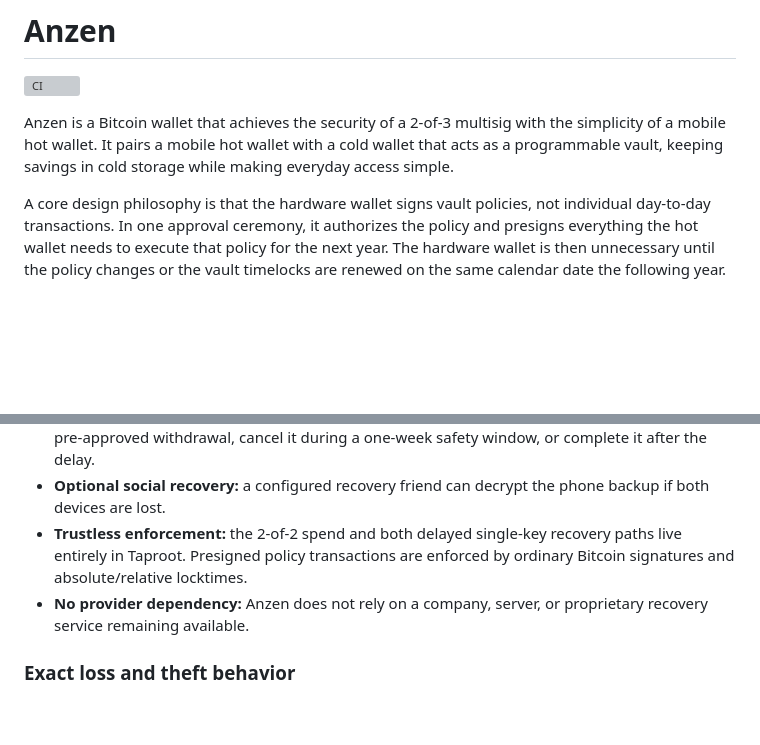
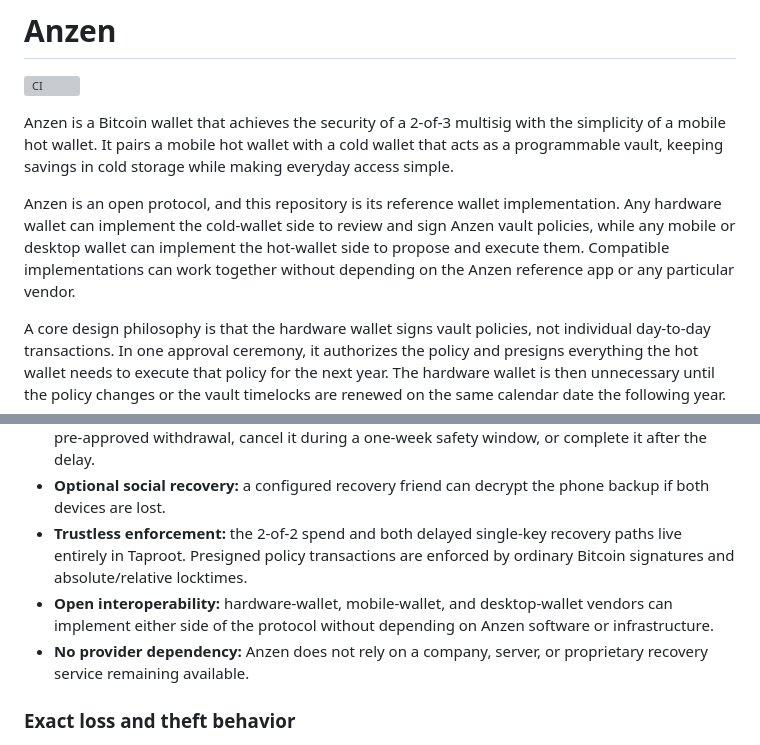
Before and after one commit to lukechilds/anzen, a Markdown page: README.md, 2 parts joined by grey strips. Drawn GitHub-style; blank space fills up the shorter version; grey boxes are pictures that could not be loaded.

Commit message:
Document Anzen as an open protocol

```diff
--- a/README.md
+++ b/README.md
@@ -3,6 +3,8 @@
 [![CI](https://github.com/lukechilds/anzen/actions/workflows/ci.yml/badge.svg)](https://github.com/lukechilds/anzen/actions/workflows/ci.yml)
 
 Anzen is a Bitcoin wallet that achieves the security of a 2-of-3 multisig with the simplicity of a mobile hot wallet. It pairs a mobile hot wallet with a cold wallet that acts as a programmable vault, keeping savings in cold storage while making everyday access simple.
+
+Anzen is an open protocol, and this repository is its reference wallet implementation. Any hardware wallet can implement the cold-wallet side to review and sign Anzen vault policies, while any mobile or desktop wallet can implement the hot-wallet side to propose and execute them. Compatible implementations can work together without depending on the Anzen reference app or any particular vendor.
 
 A core design philosophy is that the hardware wallet signs vault policies, not individual day-to-day transactions. In one approval ceremony, it authorizes the policy and presigns everything the hot wallet needs to execute that policy for the next year. The hardware wallet is then unnecessary until the policy changes or the vault timelocks are renewed on the same calendar date the following year.
 
@@ -22,6 +24,7 @@ Anzen is designed to make permanent loss extraordinarily difficult. It has no si
 - **Cancellable emergency liquidity:** once per annual vault epoch, the phone can start a larger pre-approved withdrawal, cancel it during a one-week safety window, or complete it after the delay.
 - **Optional social recovery:** a configured recovery friend can decrypt the phone backup if both devices are lost.
 - **Trustless enforcement:** the 2-of-2 spend and both delayed single-key recovery paths live entirely in Taproot. Presigned policy transactions are enforced by ordinary Bitcoin signatures and absolute/relative locktimes.
+- **Open interoperability:** hardware-wallet, mobile-wallet, and desktop-wallet vendors can implement either side of the protocol without depending on Anzen software or infrastructure.
 - **No provider dependency:** Anzen does not rely on a company, server, or proprietary recovery service remaining available.
 
 ### Exact loss and theft behavior
```
